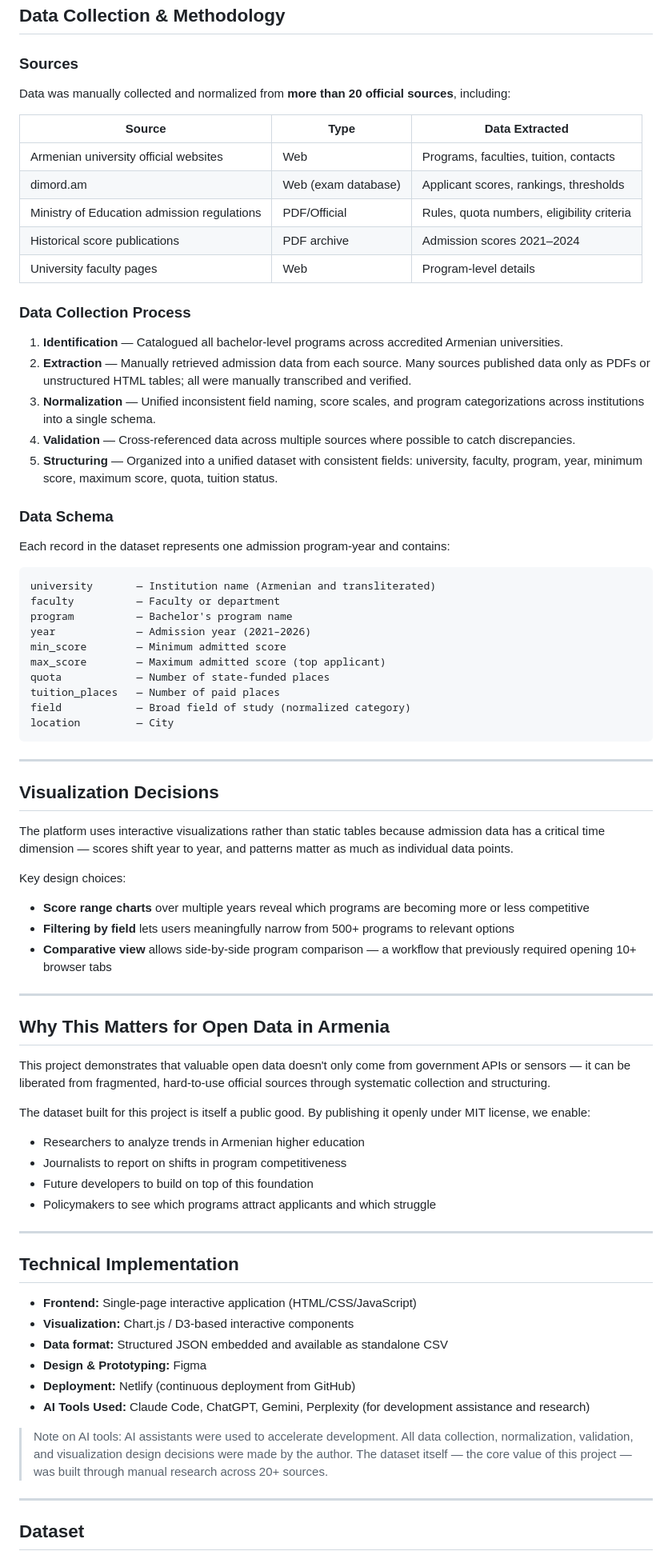
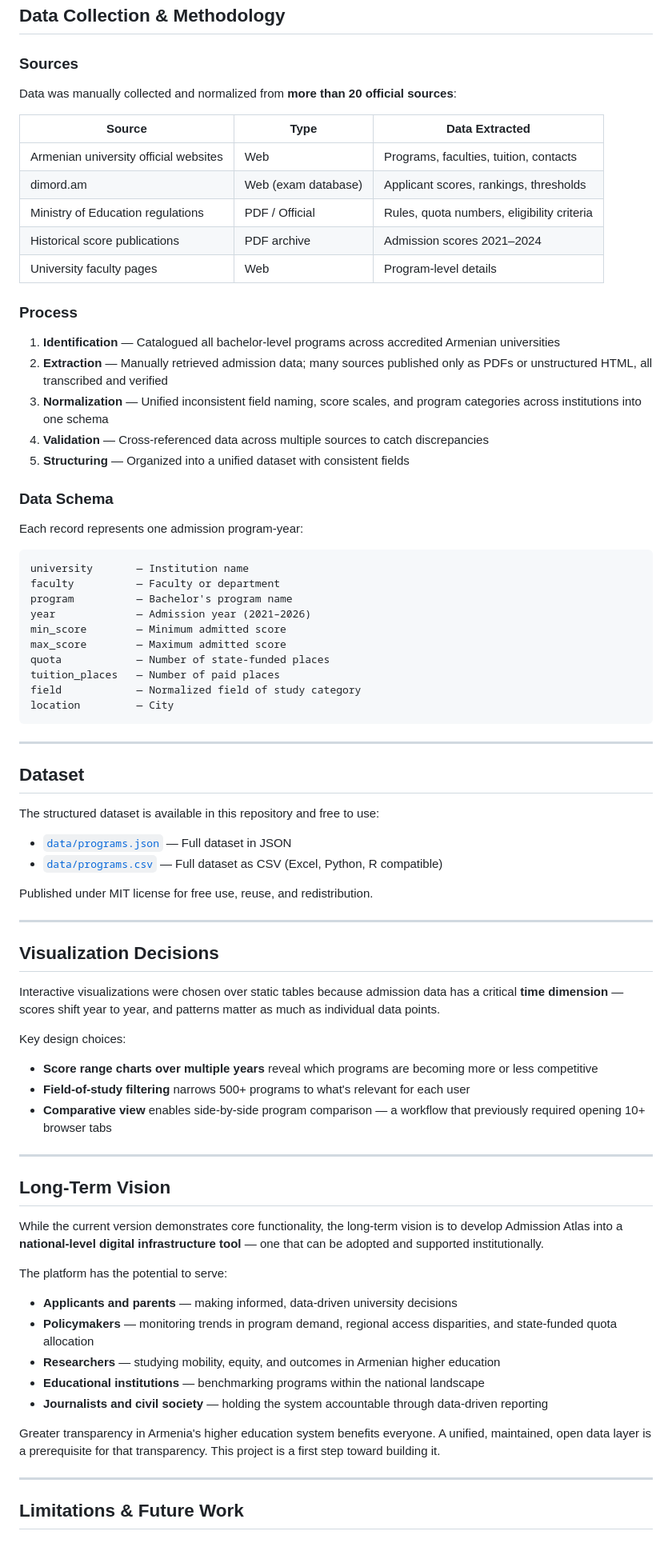
Before and after one commit to petrosyanastghikit-commits/admission-atlas-armenia, a Markdown page: README.md, the part around one of its changes. Shown at 80% size. Rendered like a GitHub page.

````diff
--- a/README.md
+++ b/README.md
@@ -36,78 +72,80 @@ Admission Atlas aggregates, normalizes, and visualizes bachelor admission data f
 ## Data Collection & Methodology
 
 ### Sources
-Data was manually collected and normalized from **more than 20 official sources**, including:
+
+Data was manually collected and normalized from **more than 20 official sources**:
 
 | Source | Type | Data Extracted |
 |---|---|---|
 | Armenian university official websites | Web | Programs, faculties, tuition, contacts |
 | dimord.am | Web (exam database) | Applicant scores, rankings, thresholds |
-| Ministry of Education admission regulations | PDF/Official | Rules, quota numbers, eligibility criteria |
+| Ministry of Education regulations | PDF / Official | Rules, quota numbers, eligibility criteria |
 | Historical score publications | PDF archive | Admission scores 2021–2024 |
 | University faculty pages | Web | Program-level details |
 
-### Data Collection Process
+### Process
 
-1. **Identification** — Catalogued all bachelor-level programs across accredited Armenian universities.
-2. **Extraction** — Manually retrieved admission data from each source. Many sources published data only as PDFs or unstructured HTML tables; all were manually transcribed and verified.
-3. **Normalization** — Unified inconsistent field naming, score scales, and program categorizations across institutions into a single schema.
-4. **Validation** — Cross-referenced data across multiple sources where possible to catch discrepancies.
-5. **Structuring** — Organized into a unified dataset with consistent fields: university, faculty, program, year, minimum score, maximum score, quota, tuition status.
+1. **Identification** — Catalogued all bachelor-level programs across accredited Armenian universities
+2. **Extraction** — Manually retrieved admission data; many sources published only as PDFs or unstructured HTML, all transcribed and verified
+3. **Normalization** — Unified inconsistent field naming, score scales, and program categories across institutions into one schema
+4. **Validation** — Cross-referenced data across multiple sources to catch discrepancies
+5. **Structuring** — Organized into a unified dataset with consistent fields
 
 ### Data Schema
 
-Each record in the dataset represents one admission program-year and contains:
+Each record represents one admission program-year:
 
 ```
-university       — Institution name (Armenian and transliterated)
+university       — Institution name
 faculty          — Faculty or department
 program          — Bachelor's program name
 year             — Admission year (2021–2026)
 min_score        — Minimum admitted score
-max_score        — Maximum admitted score (top applicant)
+max_score        — Maximum admitted score
 quota            — Number of state-funded places
 tuition_places   — Number of paid places
-field            — Broad field of study (normalized category)
+field            — Normalized field of study category
 location         — City
 ```
 
 ---
 
-## Visualization Decisions
+## Dataset
 
-The platform uses interactive visualizations rather than static tables because admission data has a critical time dimension — scores shift year to year, and patterns matter as much as individual data points.
+The structured dataset is available in this repository and free to use:
 
-Key design choices:
-- **Score range charts** over multiple years reveal which programs are becoming more or less competitive
-- **Filtering by field** lets users meaningfully narrow from 500+ programs to relevant options
-- **Comparative view** allows side-by-side program comparison — a workflow that previously required opening 10+ browser tabs
+- [`data/programs.json`](./data/programs.json) — Full dataset in JSON
+- [`data/programs.csv`](./data/programs.csv) — Full dataset as CSV (Excel, Python, R compatible)
+
+Published under MIT license for free use, reuse, and redistribution.
 
 ---
 
-## Why This Matters for Open Data in Armenia
+## Visualization Decisions
 
-This project demonstrates that valuable open data doesn't only come from government APIs or sensors — it can be liberated from fragmented, hard-to-use official sources through systematic collection and structuring.
+Interactive visualizations were chosen over static tables because admission data has a critical **time dimension** — scores shift year to year, and patterns matter as much as individual data points.
 
-The dataset built for this project is itself a public good. By publishing it openly under MIT license, we enable:
-- Researchers to analyze trends in Armenian higher education
-- Journalists to report on shifts in program competitiveness
-- Future developers to build on top of this foundation
-- Policymakers to see which programs attract applicants and which struggle
+Key design choices:
+- **Score range charts over multiple years** reveal which programs are becoming more or less competitive
+- **Field-of-study filtering** narrows 500+ programs to what's relevant for each user
+- **Comparative view** enables side-by-side program comparison — a workflow that previously required opening 10+ browser tabs
 
 ---
 
-## Technical Implementation
+## Long-Term Vision
 
-- **Frontend:** Single-page interactive application (HTML/CSS/JavaScript)
-- **Visualization:** Chart.js / D3-based interactive components
-- **Data format:** Structured JSON embedded and available as standalone CSV
-- **Design & Prototyping:** Figma
-- **Deployment:** Netlify (continuous deployment from GitHub)
-- **AI Tools Used:** Claude Code, ChatGPT, Gemini, Perplexity (for development assistance and research)
+While the current version demonstrates core functionality, the long-term vision is to develop Admission Atlas into a **national-level digital infrastructure tool** — one that can be adopted and supported institutionally.
 
-> Note on AI tools: AI assistants were used to accelerate development. All data collection, normalization, validation, and visualization design decisions were made by the author. The dataset itself — the core value of this project — was built through manual research across 20+ sources.
+The platform has the potential to serve:
+- **Applicants and parents** — making informed, data-driven university decisions
+- **Policymakers** — monitoring trends in program demand, regional access disparities, and state-funded quota allocation
+- **Researchers** — studying mobility, equity, and outcomes in Armenian higher education
+- **Educational institutions** — benchmarking programs within the national landscape
+- **Journalists and civil society** — holding the system accountable through data-driven reporting
+
+Greater transparency in Armenia's higher education system benefits everyone. A unified, maintained, open data layer is a prerequisite for that transparency. This project is a first step toward building it.
 
 ---
 
-## Dataset
+## Limitations & Future Work
 
````
Also changed, not shown: other parts of README.md (+50 -39 lines).
